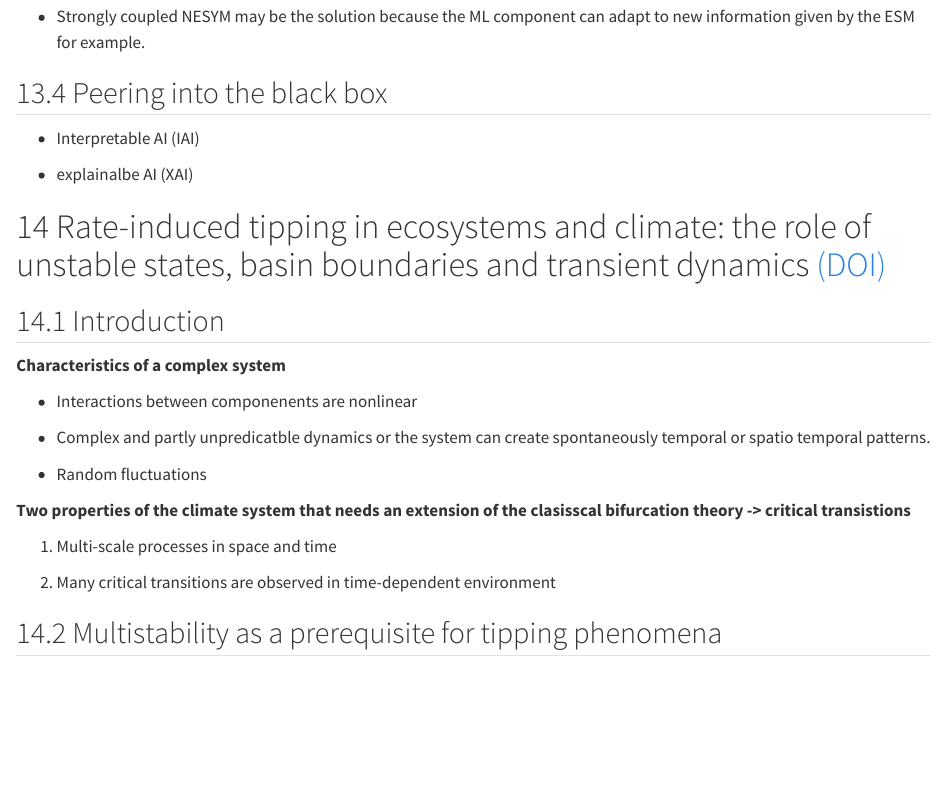
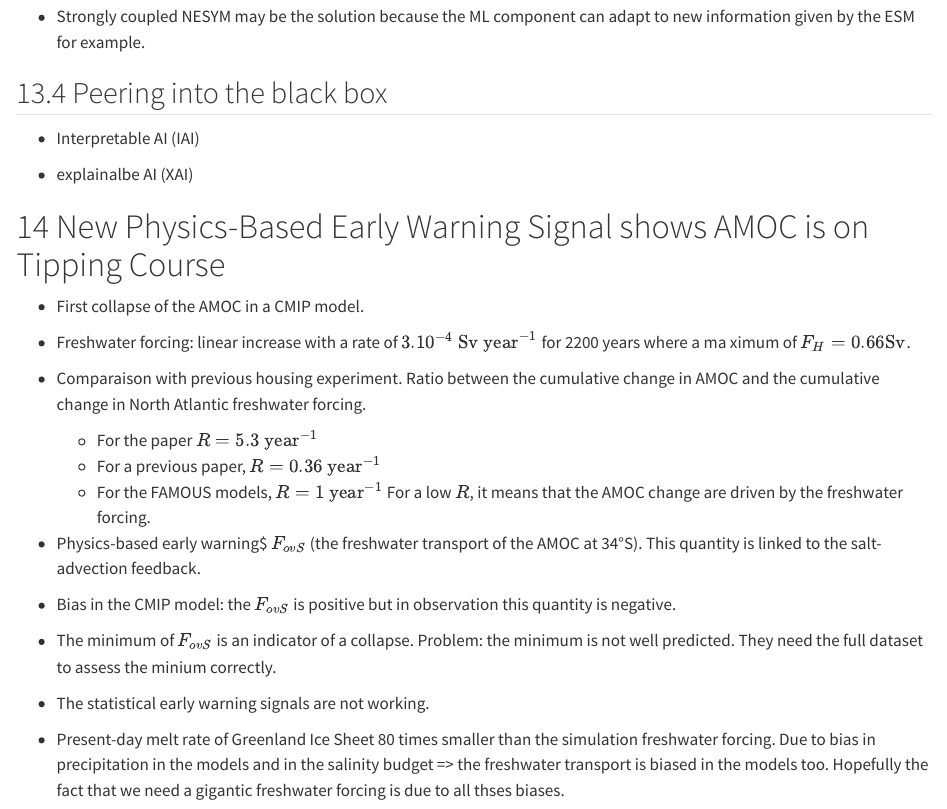
Before and after one commit to lvanderveken/lvanderveken.github.io, a Quarto document (Reading_club/index.qmd): the page in a window 1100 px wide, from 17330 px down. Rendered offline with R 4.5, knitr and Pandoc in place of Quarto, with nearby package versions; the code chunks are not run, so their results and figures are left out.

Commit message:
15/03/24

```diff
--- a/Reading_club/index.qmd
+++ b/Reading_club/index.qmd
@@ -746,22 +746,25 @@ C'est fait en identifiant les changements dans les régimes océaniques à l'aid
 - explainalbe AI (XAI)
 
 
-# Rate-induced tipping in ecosystems and climate: the role of unstable states, basin boundaries and transient dynamics [(DOI)](https://npg.copernicus.org/articles/30/481/2023/)
 
-## Introduction
+# New Physics-Based Early Warning Signal shows AMOC is on Tipping Course
 
-**Characteristics of a complex system**
+- First collapse of the AMOC in a CMIP model.
 
-- Interactions between componenents are nonlinear
+- Freshwater forcing: linear increase with a rate of $3. 10^{-4} \text{ Sv year}^{-1}$ for 2200 years where a ma ximum of $F_{H}=0.66 \text{Sv}$.
 
-- Complex and partly unpredicatble dynamics or the system can create spontaneously temporal or spatio temporal patterns.
+- Comparaison with previous housing experiment. Ratio between the cumulative change in AMOC and the cumulative change in North Atlantic freshwater forcing.
+  * For the paper $R=5.3 \text{ year}^{-1}$
+  * For a previous paper, $R=0.36 \text{ year}^{-1}$
+  * For the FAMOUS models, $R=1 \text{ year}^{-1}$
+  For a low $R$, it means that the AMOC change are driven by the freshwater forcing.
 
-- Random fluctuations
+- Physics-based early warning$ $F_{ovS}$ (the freshwater transport of the AMOC at 34°S). This quantity is linked to the salt-advection feedback.
 
-**Two properties of the climate system that needs an extension of the clasisscal bifurcation theory -> critical transistions**
+- Bias in the CMIP model: the $F_{ovS}$ is positive but in observation this quantity is negative.
 
-1. Multi-scale processes in space and time
+- The minimum of $F_{ovS}$ is an indicator of a collapse. Problem: the minimum is not well predicted. They need the full dataset to assess the minium correctly.
 
-2. Many critical transitions are observed in time-dependent environment
+- The statistical early warning signals are not working.
 
-## Multistability as a prerequisite for tipping phenomena
+- Present-day melt rate of Greenland Ice Sheet  80 times smaller than the simulation freshwater forcing. Due to bias in precipitation in the models and in the salinity budget => the freshwater transport is biased in the models too. Hopefully the fact that we need a gigantic freshwater forcing is due to all thses biases.
```
Also changed, not shown: Tipping/_quarto.YML (added, +26 -0 lines), Tipping/main_q.qmd (renamed from Tipping/index.qmd, +7 -0 lines), Reading_club/index.html, Reading_club/index_files/figure-html/cell-2-output-1.png, Reading_club/index_files/figure-html/cell-3-output-1.png, Tipping/figure/L= 100.0_TS_n=2_1.png, Tipping/figure/L= 100.0_TS_n=2_2.png, Tipping/figure/L= 100.0_TS_n=2_3.png (added), Tipping/figure/L= 100.0_TS_n=3_1.png, Tipping/figure/L= 100.0_TS_n=3_2.png, Tipping/figure/L= 100.0_TS_n=3_3.png (added), Tipping/figure/L= 100.0_TS_n=4_1.png (added), Tipping/figure/L= 100.0_TS_n=4_2.png (added), Tipping/figure/L= 100.0_TS_n=4_3.png (added), 1 more files.
